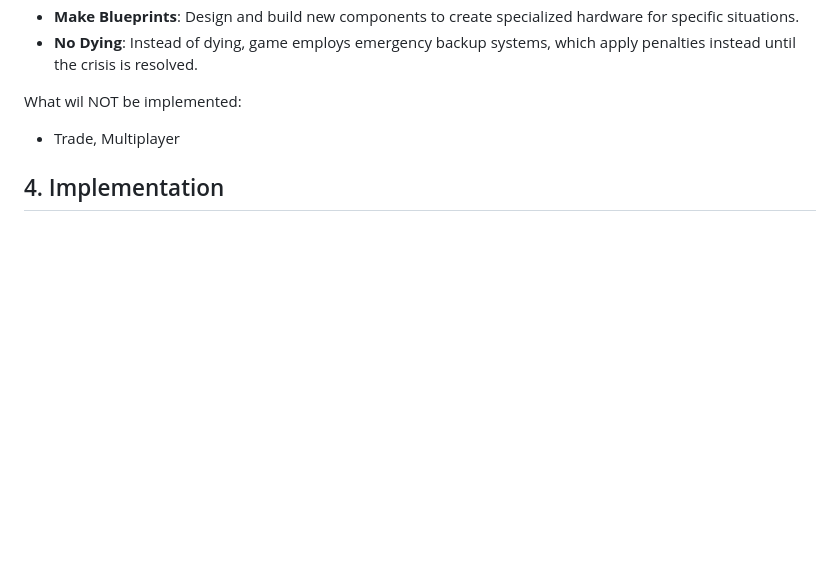
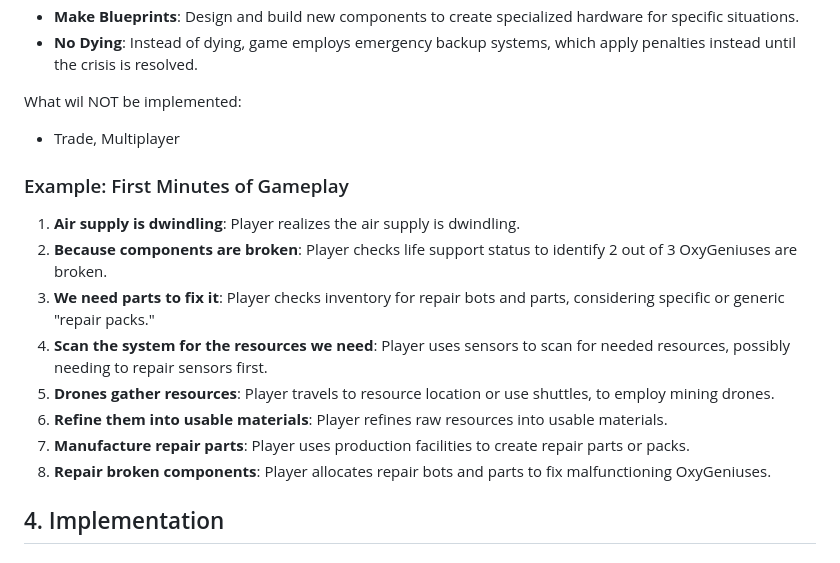
Before and after one commit to igjese/avalon, a Markdown page: README.md, the part around the change printed below. Rendered like a GitHub page; blank space fills up the shorter version.

```diff
--- a/README.md
+++ b/README.md
@@ -25,6 +25,18 @@ Setting is deep-space and lonely. Player does most of the interaction from bridg
 
 What wil NOT be implemented:
 - Trade, Multiplayer
+
+### Example: First Minutes of Gameplay
+
+1. **Air supply is dwindling**: Player realizes the air supply is dwindling.
+3. **Because components are broken**: Player checks life support status to identify 2 out of 3 OxyGeniuses are broken.
+4. **We need parts to fix it**: Player checks inventory for repair bots and parts, considering specific or generic "repair packs."
+5. **Scan the system for the resources we need**: Player uses sensors to scan for needed resources, possibly needing to repair sensors first.
+6. **Drones gather resources**: Player travels to resource location or use shuttles, to employ mining drones.
+7. **Refine them into usable materials**: Player refines raw resources into usable materials.
+8. **Manufacture repair parts**: Player uses production facilities to create repair parts or packs.
+9. **Repair broken components**: Player allocates repair bots and parts to fix malfunctioning OxyGeniuses.
+
 
 ## 4. Implementation
 
```
Also changed, not shown: other parts of README.md (+25 -8 lines).
